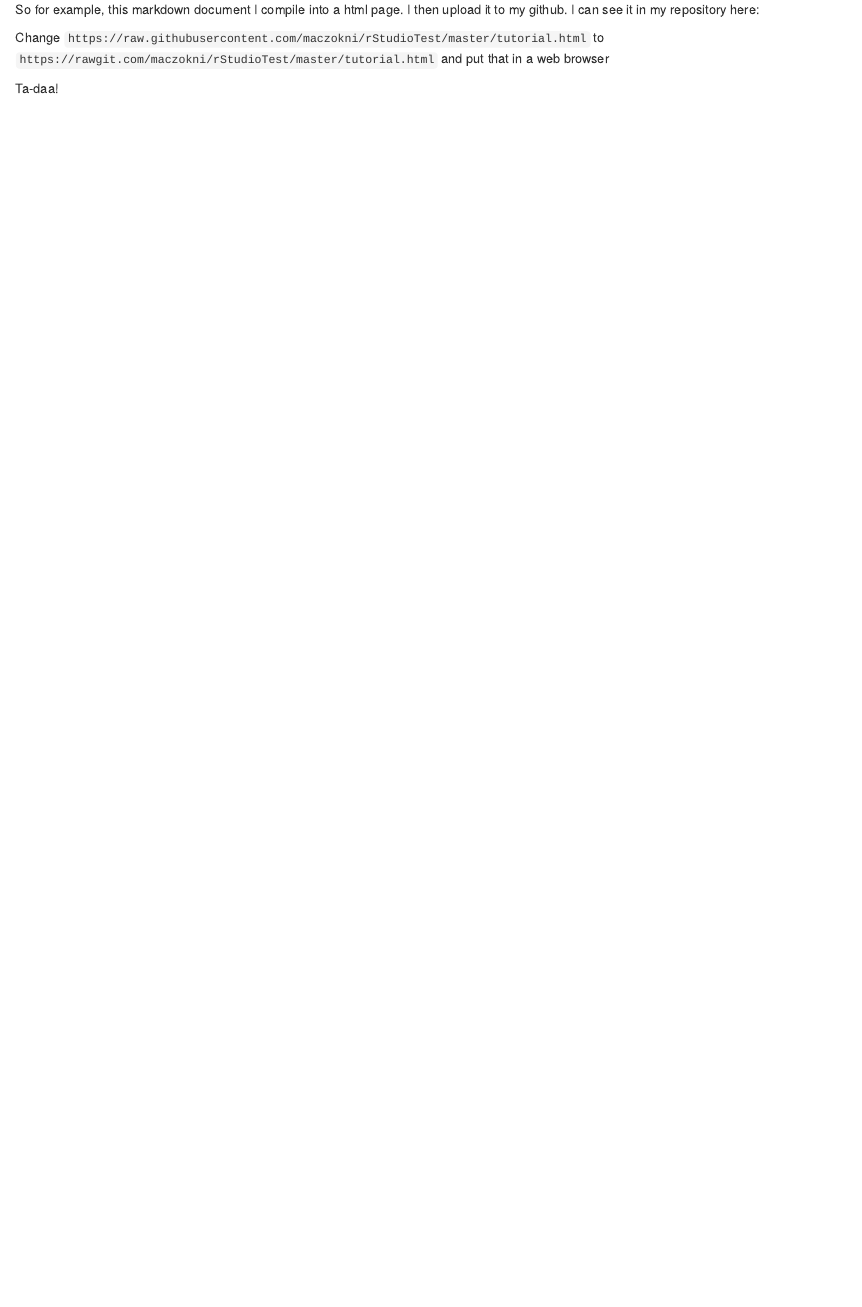
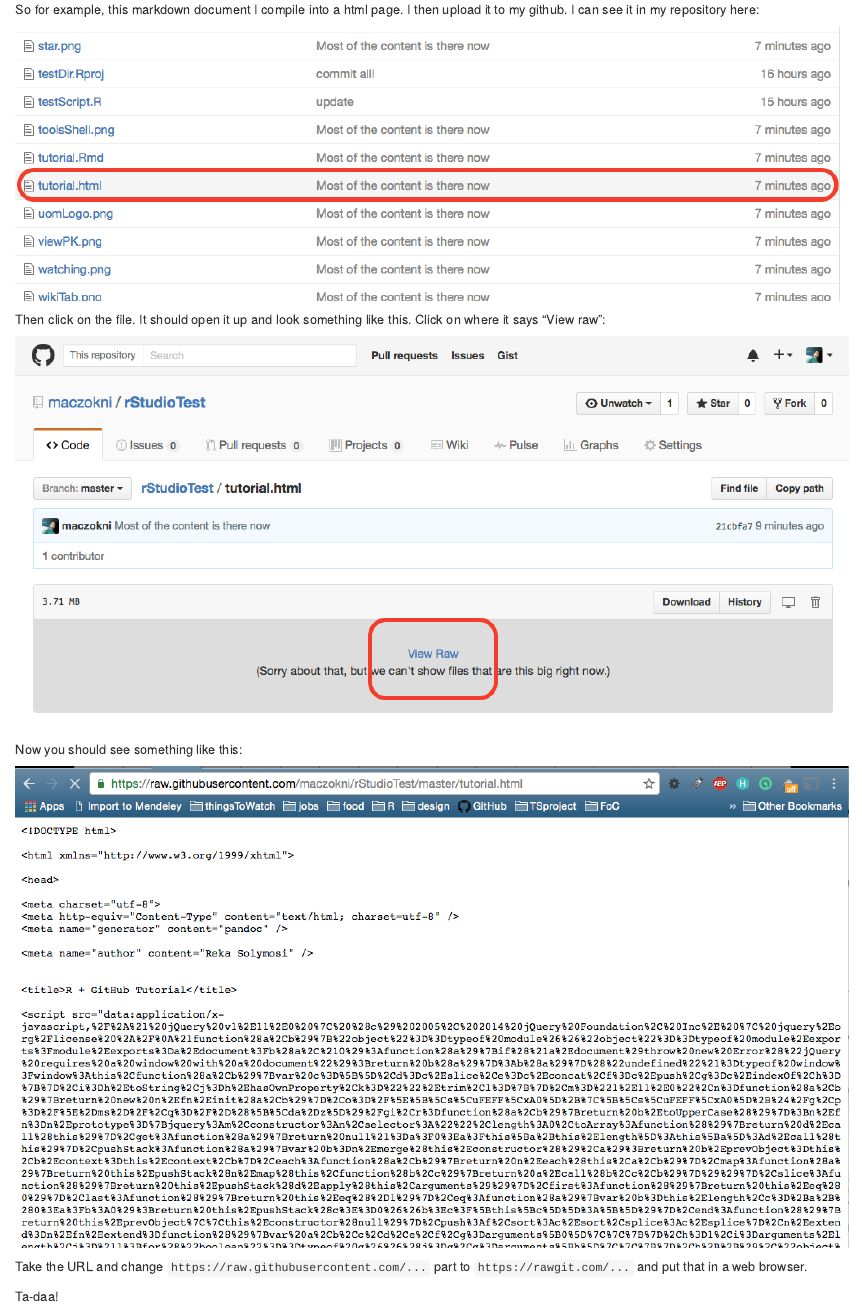
Before and after one commit to maczokni/rStudioTest, an R Markdown document (tutorial.Rmd): the page in a window 1100 px wide, from 15520 px down. Rendered offline with R 4.5, knitr and Pandoc, with nearby package versions.

Commit message:
added missing screenshots

```diff
--- a/tutorial.Rmd
+++ b/tutorial.Rmd
@@ -272,7 +272,17 @@
 
 So for example, this markdown document I compile into a html page. I then upload it to my github. I can see it in my repository here:
 
-Change `https://raw.githubusercontent.com/maczokni/rStudioTest/master/tutorial.html` to
-`https://rawgit.com/maczokni/rStudioTest/master/tutorial.html` and put that in a web browser
+![](findHtml.png)
+
+Then click on the file. It should open it up and look something like this. Click on where it says "View raw":
+
+![](viewRaw.png)
+
+Now you should see something like this:
+
+![](rawLookDis.png)
+
+Take the URL and change `https://raw.githubusercontent.com/...` part to
+`https://rawgit.com/...` and put that in a web browser.
 
 Ta-daa!
```
Also changed, not shown: findHtml.png (added), rawLookDis.png (added), viewRaw.png (added), 1 other file.
